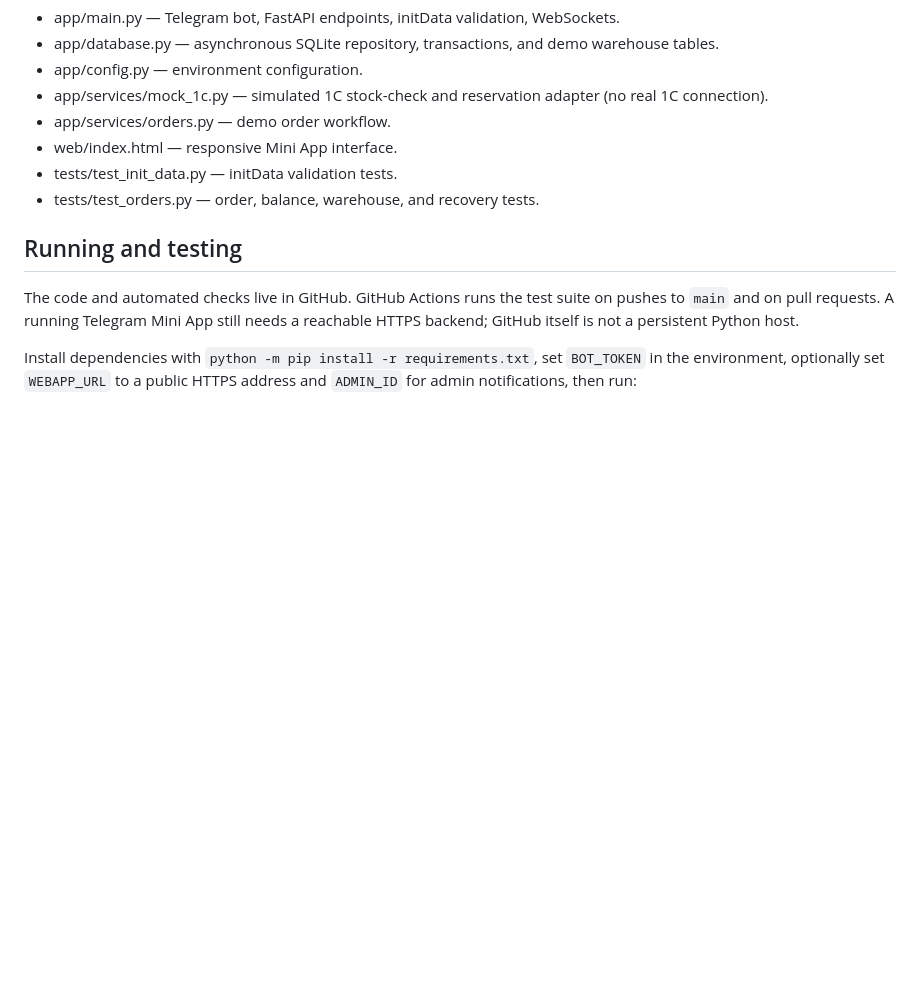
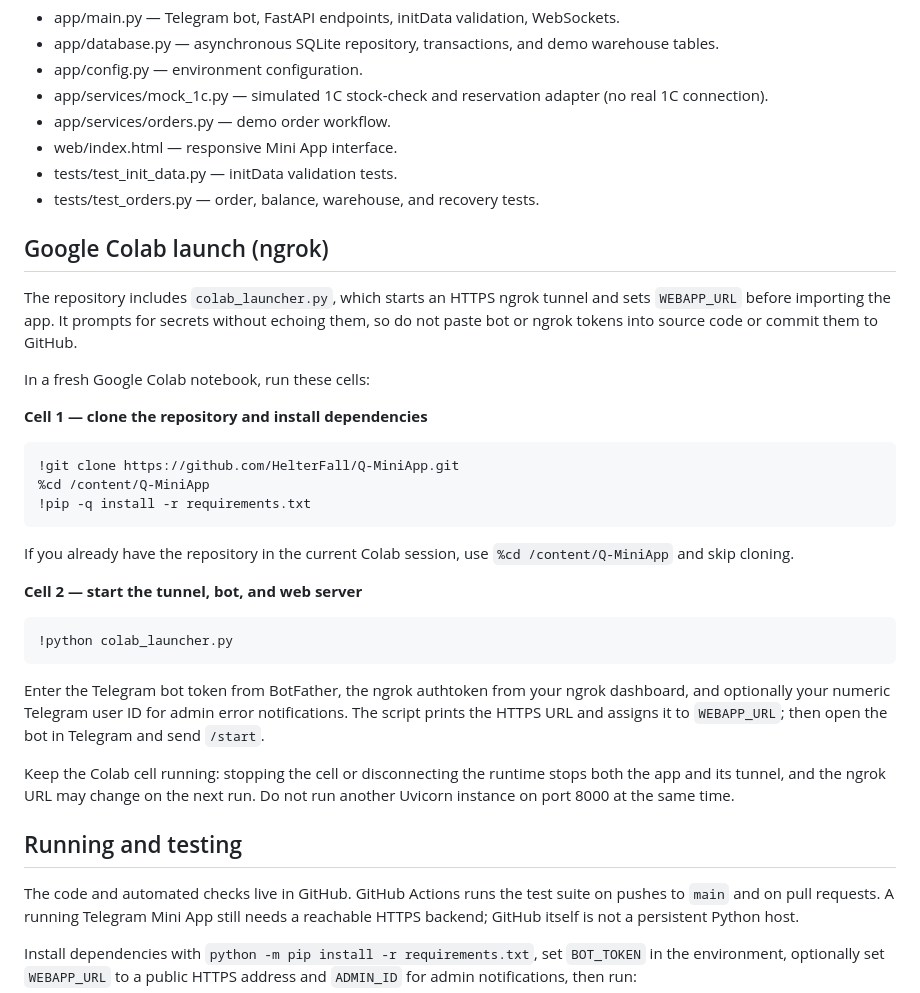
Before and after one commit to HelterFall/Q-MiniApp, a Markdown page: README.md, the part around the change. Rendered like a GitHub page; blank space fills up the shorter version.

Commit message:
Document Google Colab ngrok launch flow

````diff
--- a/README.md
+++ b/README.md
@@ -26,6 +26,32 @@ Telegram Mini App prototype built with Python, aiogram 3, FastAPI, SQLite/aiosql
 - tests/test_init_data.py — initData validation tests.
 - tests/test_orders.py — order, balance, warehouse, and recovery tests.
 
+## Google Colab launch (ngrok)
+
+The repository includes `colab_launcher.py`, which starts an HTTPS ngrok tunnel and sets `WEBAPP_URL` before importing the app. It prompts for secrets without echoing them, so do not paste bot or ngrok tokens into source code or commit them to GitHub.
+
+In a fresh Google Colab notebook, run these cells:
+
+**Cell 1 — clone the repository and install dependencies**
+
+```python
+!git clone https://github.com/HelterFall/Q-MiniApp.git
+%cd /content/Q-MiniApp
+!pip -q install -r requirements.txt
+```
+
+If you already have the repository in the current Colab session, use `%cd /content/Q-MiniApp` and skip cloning.
+
+**Cell 2 — start the tunnel, bot, and web server**
+
+```python
+!python colab_launcher.py
+```
+
+Enter the Telegram bot token from BotFather, the ngrok authtoken from your ngrok dashboard, and optionally your numeric Telegram user ID for admin error notifications. The script prints the HTTPS URL and assigns it to `WEBAPP_URL`; then open the bot in Telegram and send `/start`.
+
+Keep the Colab cell running: stopping the cell or disconnecting the runtime stops both the app and its tunnel, and the ngrok URL may change on the next run. Do not run another Uvicorn instance on port 8000 at the same time.
+
 ## Running and testing
 
 The code and automated checks live in GitHub. GitHub Actions runs the test suite on pushes to `main` and on pull requests. A running Telegram Mini App still needs a reachable HTTPS backend; GitHub itself is not a persistent Python host.
````
